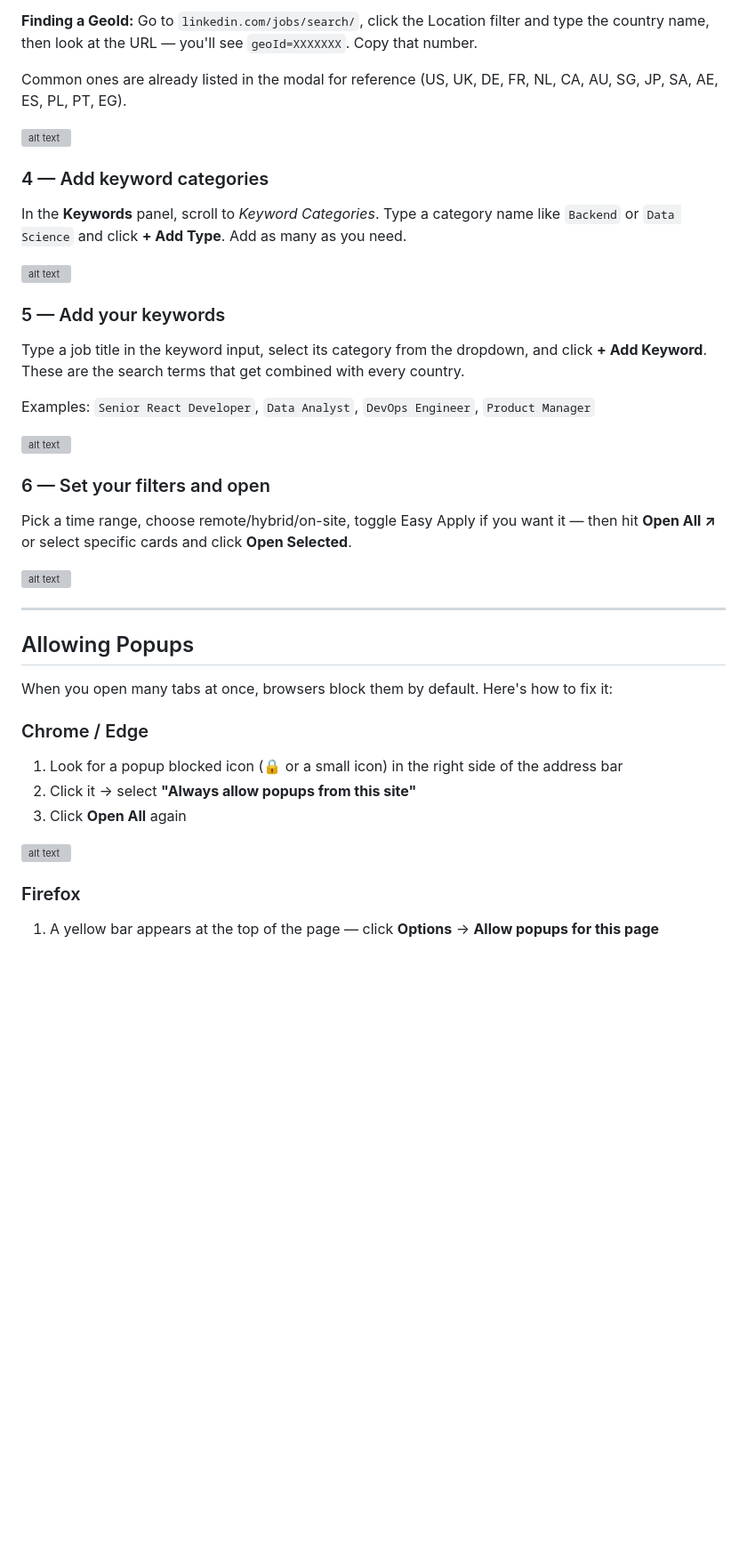
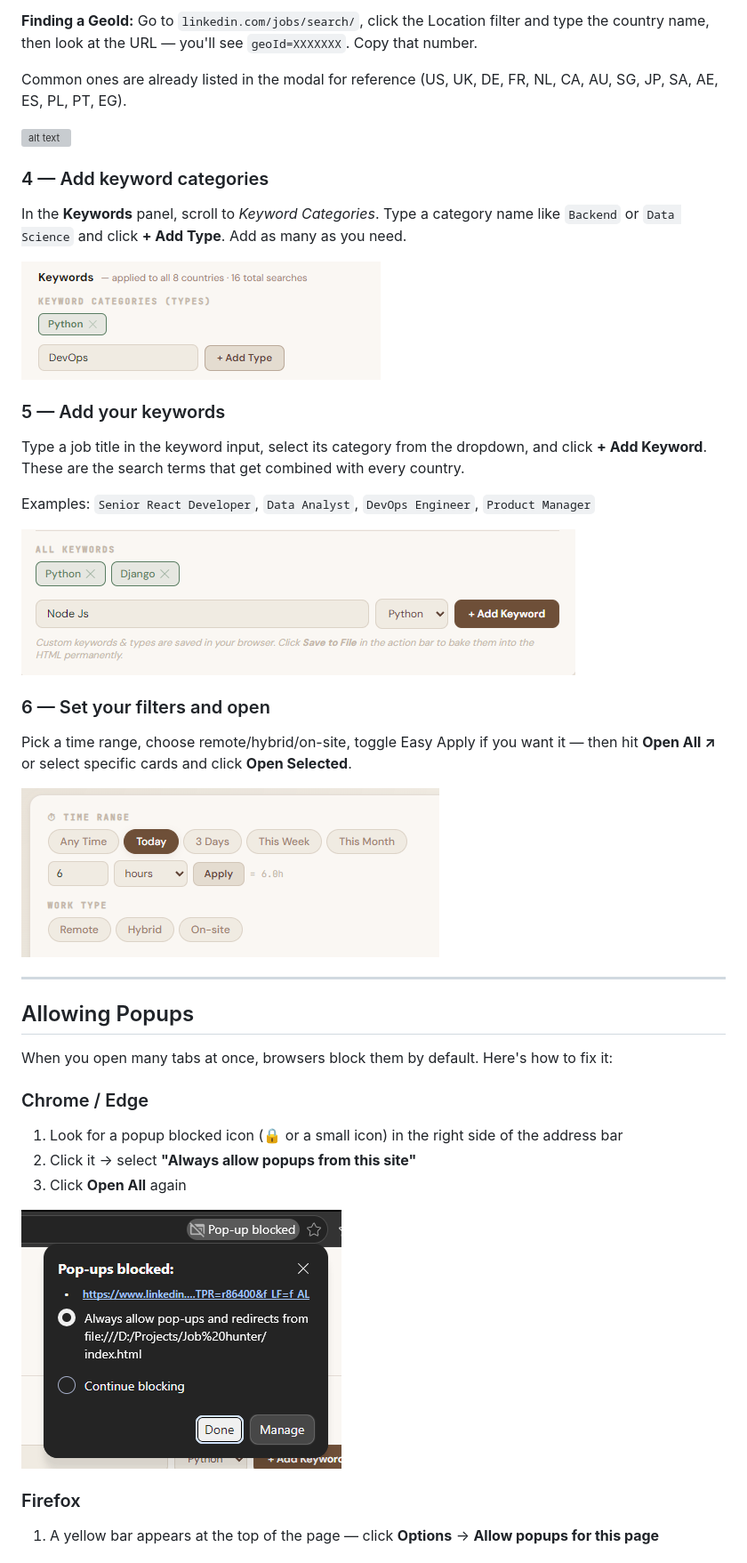
Before and after one commit to RamiAdell/job-hunter, a Markdown page: README.md, the part around one of its changes. Shown at 89% size. Drawn GitHub-style; blank space fills up the shorter version; grey boxes are pictures that could not be loaded.

Commit message:
Fixed Typo

```diff
--- a/README.md
+++ b/README.md
@@ -64,7 +64,7 @@ Common ones are already listed in the modal for reference (US, UK, DE, FR, NL, C
 
 In the **Keywords** panel, scroll to *Keyword Categories*. Type a category name like `Backend` or `Data Science` and click **+ Add Type**. Add as many as you need.
 
-![alt text](screenshots/image-1.png)
+![alt text](Screenshots/image-1.png)
 
 ### 5 — Add your keywords
 
@@ -72,13 +72,13 @@ Type a job title in the keyword input, select its category from the dropdown, an
 
 Examples: `Senior React Developer`, `Data Analyst`, `DevOps Engineer`, `Product Manager`
 
-![alt text](screenshots/image-2.png)
+![alt text](Screenshots/image-2.png)
 
 ### 6 — Set your filters and open
 
 Pick a time range, choose remote/hybrid/on-site, toggle Easy Apply if you want it — then hit **Open All ↗** or select specific cards and click **Open Selected**.
 
-![alt text](screenshots/image-3.png)
+![alt text](Screenshots/image-3.png)
 
 ---
 
@@ -91,7 +91,7 @@ When you open many tabs at once, browsers block them by default. Here's how to f
 2. Click it → select **"Always allow popups from this site"**
 3. Click **Open All** again
 
-![alt text](screenshots/image-4.png)
+![alt text](Screenshots/image-4.png)
 
 ### Firefox
 1. A yellow bar appears at the top of the page — click **Options** → **Allow popups for this page**
```
Also changed, not shown: other parts of README.md (+1 -1 lines).
